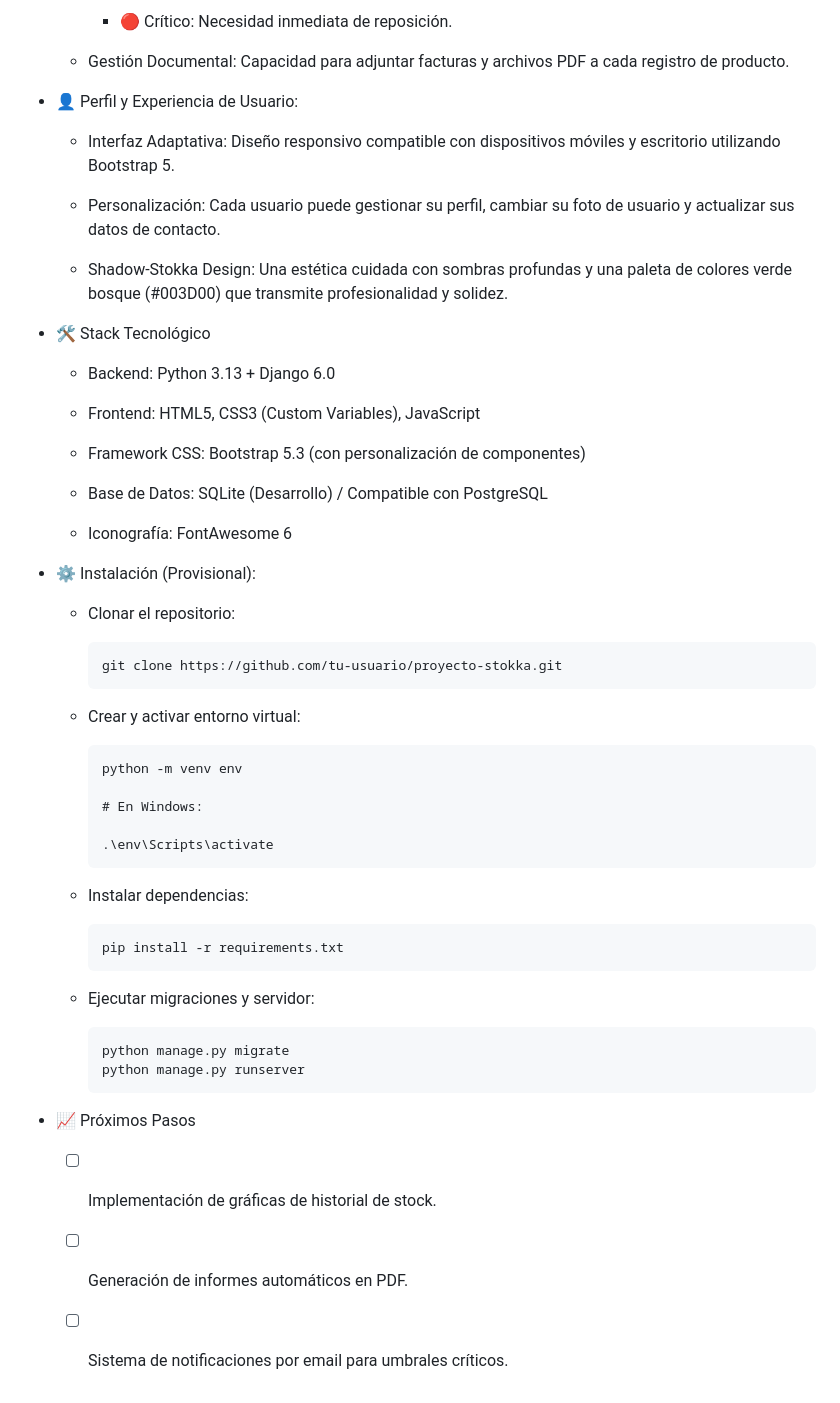
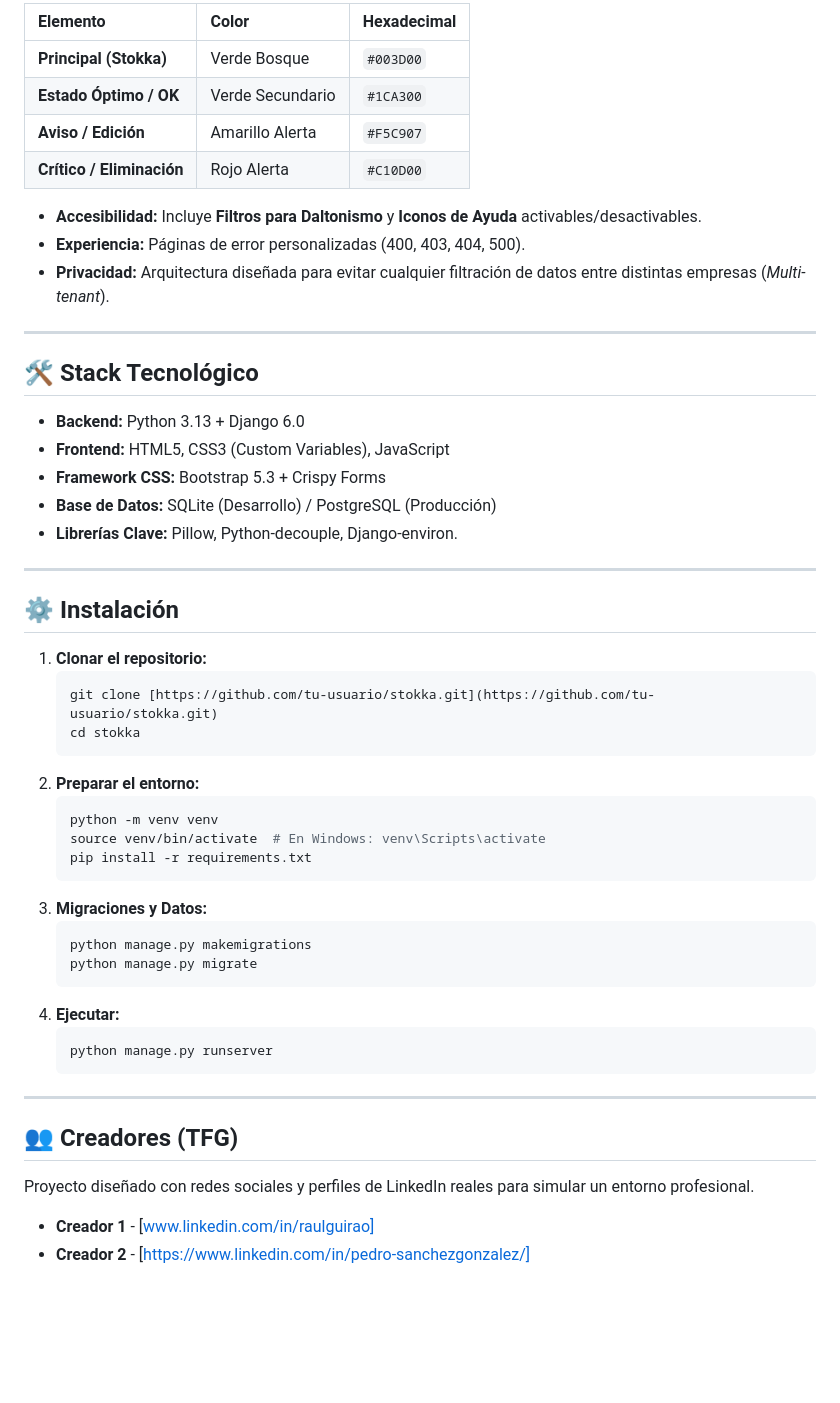
Before and after one commit to RaulGuiraoD/STOKKA, a Markdown page: README.md, the part around one of its changes. Drawn GitHub-style; blank space fills up the shorter version.

````diff
--- a/README.md
+++ b/README.md
@@ -28,54 +57,52 @@ STOKKA es una aplicación web robusta diseñada para la gestión eficiente de in
 
-    - 🔴 Crítico: Necesidad inmediata de reposición.
+| Elemento | Color | Hexadecimal |
+| :--- | :--- | :--- |
+| **Principal (Stokka)** | Verde Bosque | `#003D00` |
+| **Estado Óptimo / OK** | Verde Secundario | `#1CA300` |
+| **Aviso / Edición** | Amarillo Alerta | `#F5C907` |
+| **Crítico / Eliminación** | Rojo Alerta | `#C10D00` |
 
-  - Gestión Documental: Capacidad para adjuntar facturas y archivos PDF a cada registro de producto.
+* **Accesibilidad:** Incluye **Filtros para Daltonismo** y **Iconos de Ayuda** activables/desactivables.
+* **Experiencia:** Páginas de error personalizadas (400, 403, 404, 500).
+* **Privacidad:** Arquitectura diseñada para evitar cualquier filtración de datos entre distintas empresas (*Multi-tenant*).
 
-- 👤 Perfil y Experiencia de Usuario:
+---
 
-    - Interfaz Adaptativa: Diseño responsivo compatible con dispositivos móviles y escritorio utilizando Bootstrap 5.
+## 🛠️ Stack Tecnológico
+* **Backend:** Python 3.13 + Django 6.0
+* **Frontend:** HTML5, CSS3 (Custom Variables), JavaScript
+* **Framework CSS:** Bootstrap 5.3 + Crispy Forms
+* **Base de Datos:** SQLite (Desarrollo) / PostgreSQL (Producción)
+* **Librerías Clave:** Pillow, Python-decouple, Django-environ.
 
-    - Personalización: Cada usuario puede gestionar su perfil, cambiar su foto de usuario y actualizar sus datos de contacto.
+---
 
-    - Shadow-Stokka Design: Una estética cuidada con sombras profundas y una paleta de colores verde bosque (#003D00) que transmite profesionalidad y solidez.
+## ⚙️ Instalación
 
-- 🛠️ Stack Tecnológico
-    - Backend: Python 3.13 + Django 6.0
+1.  **Clonar el repositorio:**
+    ```bash
+    git clone [https://github.com/tu-usuario/stokka.git](https://github.com/tu-usuario/stokka.git)
+    cd stokka
+    ```
+2.  **Preparar el entorno:**
+    ```bash
+    python -m venv venv
+    source venv/bin/activate  # En Windows: venv\Scripts\activate
+    pip install -r requirements.txt
+    ```
+3.  **Migraciones y Datos:**
+    ```bash
+    python manage.py makemigrations
+    python manage.py migrate
+    ```
+4.  **Ejecutar:**
+    ```bash
+    python manage.py runserver
+    ```
 
-    - Frontend: HTML5, CSS3 (Custom Variables), JavaScript
+---
 
-    - Framework CSS: Bootstrap 5.3 (con personalización de componentes)
-
-    - Base de Datos: SQLite (Desarrollo) / Compatible con PostgreSQL
-
-    - Iconografía: FontAwesome 6
-
-- ⚙️ Instalación (Provisional):
-
-    - Clonar el repositorio:
-
-          git clone https://github.com/tu-usuario/proyecto-stokka.git
-
-    - Crear y activar entorno virtual:
-
-          python -m venv env
-
-          # En Windows:
-
-          .\env\Scripts\activate
-
-    - Instalar dependencias:
-
-          pip install -r requirements.txt
-
-    - Ejecutar migraciones y servidor:
-
-          python manage.py migrate
-          python manage.py runserver
-
-- 📈 Próximos Pasos
-
-    - [ ] Implementación de gráficas de historial de stock.
-
-    - [ ] Generación de informes automáticos en PDF.
-
-    - [ ] Sistema de notificaciones por email para umbrales críticos.
+## 👥 Creadores (TFG)
+Proyecto diseñado con redes sociales y perfiles de LinkedIn reales para simular un entorno profesional.
+* **Creador 1** - [www.linkedin.com/in/raulguirao]
+* **Creador 2** - [https://www.linkedin.com/in/pedro-sanchezgonzalez/]
````
Also changed, not shown: other parts of README.md (+43 -14 lines).
